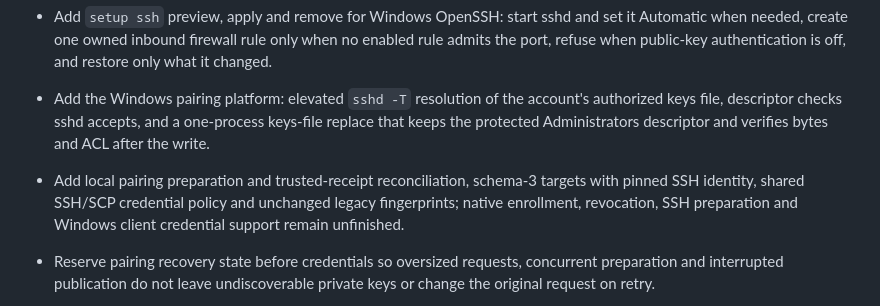
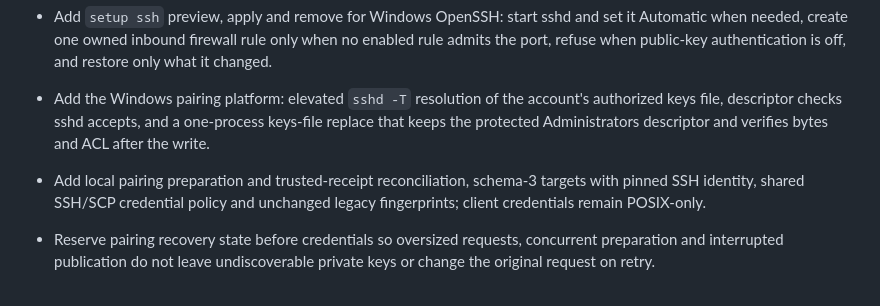
Before and after one commit to BramVR/blender-box, a Markdown page: CHANGELOG.md, the part around the change. GitHub-like rendering.

Commit message:
docs(changelog): stop listing host enrollment as unfinished

```diff
--- a/CHANGELOG.md
+++ b/CHANGELOG.md
@@ -5,7 +5,7 @@
 - Add host-local pairing commands `pair offer|enroll|revoke|status --state-root` and the `host pair-revoke` machine command: create-only offer, grant and tombstone records, one `restrict` line admitted into the keys file sshd resolves for the account, exact removal that preserves every other byte, byte-identical receipts on retry, and revocation fenced by host maintenance.
 - Add `setup ssh` preview, apply and remove for Windows OpenSSH: start sshd and set it Automatic when needed, create one owned inbound firewall rule only when no enabled rule admits the port, refuse when public-key authentication is off, and restore only what it changed.
 - Add the Windows pairing platform: elevated `sshd -T` resolution of the account's authorized keys file, descriptor checks sshd accepts, and a one-process keys-file replace that keeps the protected Administrators descriptor and verifies bytes and ACL after the write.
-- Add local pairing preparation and trusted-receipt reconciliation, schema-3 targets with pinned SSH identity, shared SSH/SCP credential policy and unchanged legacy fingerprints; native enrollment, revocation, SSH preparation and Windows client credential support remain unfinished.
+- Add local pairing preparation and trusted-receipt reconciliation, schema-3 targets with pinned SSH identity, shared SSH/SCP credential policy and unchanged legacy fingerprints; client credentials remain POSIX-only.
 - Reserve pairing recovery state before credentials so oversized requests, concurrent preparation and interrupted publication do not leave undiscoverable private keys or change the original request on retry.
 - Stop Linux qualification cases through the same owner identity as operational attempts; `descendant-stop` and `startup-withheld` no longer crash reading an operational-only receipt field during exact stop.
 - Run the hosted `baseline` onboarding job through the persistent proof controller: one owned install, baseline Run, and removal execution per dispatch, with the controller-validated outcome and viewport published; `host-install` settles that same execution instead of consuming a second fixture.
```
